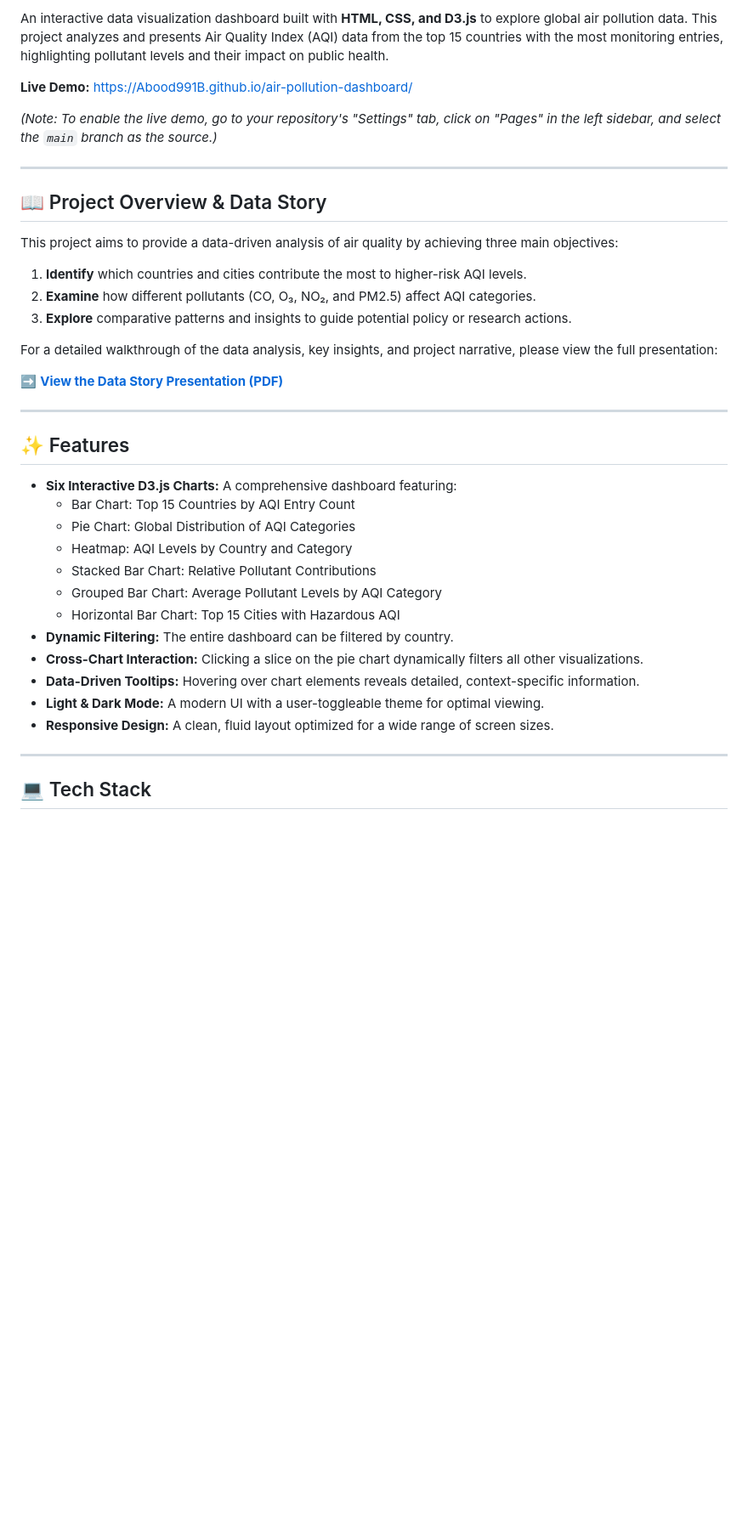
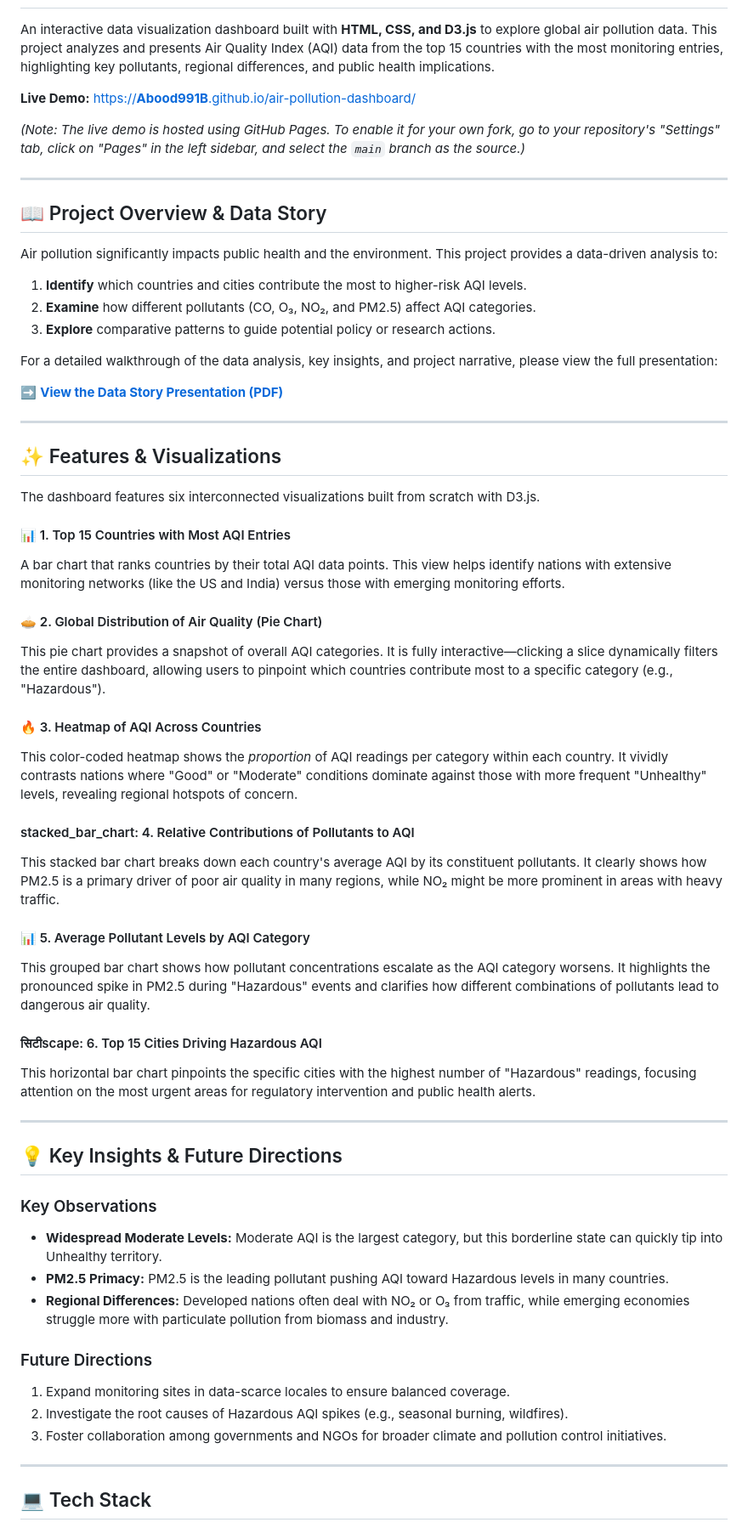
Before and after one commit to Abood991B/air-pollution-dashboard, a Markdown page: README.md, the part around one of its changes. Shown at 85% size. GitHub-like rendering; blank space fills up the shorter version.

```diff
--- a/README.md
+++ b/README.md
@@ -4,18 +3,19 @@
 
-An interactive data visualization dashboard built with **HTML, CSS, and D3.js** to explore global air pollution data. This project analyzes and presents Air Quality Index (AQI) data from the top 15 countries with the most monitoring entries, highlighting pollutant levels and their impact on public health.
 
-**Live Demo:** [https://Abood991B.github.io/air-pollution-dashboard/]([https://YourGitHubUsername.github.io/air-pollution-dashboard/](https://abood991b.github.io/air-pollution-dashboard/))
+An interactive data visualization dashboard built with **HTML, CSS, and D3.js** to explore global air pollution data. This project analyzes and presents Air Quality Index (AQI) data from the top 15 countries with the most monitoring entries, highlighting key pollutants, regional differences, and public health implications.
 
-*(Note: To enable the live demo, go to your repository's "Settings" tab, click on "Pages" in the left sidebar, and select the `main` branch as the source.)*
+**Live Demo:** [https://**Abood991B**.github.io/air-pollution-dashboard/](https://Abood991B.github.io/air-pollution-dashboard/)
+
+*(Note: The live demo is hosted using GitHub Pages. To enable it for your own fork, go to your repository's "Settings" tab, click on "Pages" in the left sidebar, and select the `main` branch as the source.)*
 
 ---
 
 ## 📖 Project Overview & Data Story
 
-This project aims to provide a data-driven analysis of air quality by achieving three main objectives:
+Air pollution significantly impacts public health and the environment. This project provides a data-driven analysis to:
 1.  **Identify** which countries and cities contribute the most to higher-risk AQI levels.
 2.  **Examine** how different pollutants (CO, O₃, NO₂, and PM2.5) affect AQI categories.
-3.  **Explore** comparative patterns and insights to guide potential policy or research actions.
+3.  **Explore** comparative patterns to guide potential policy or research actions.
 
 For a detailed walkthrough of the data analysis, key insights, and project narrative, please view the full presentation:
 
@@ -23,20 +23,41 @@ For a detailed walkthrough of the data analysis, key insights, and project narra
 
 ---
 
-## ✨ Features
+## ✨ Features & Visualizations
 
--   **Six Interactive D3.js Charts:** A comprehensive dashboard featuring:
-    -   Bar Chart: Top 15 Countries by AQI Entry Count
-    -   Pie Chart: Global Distribution of AQI Categories
-    -   Heatmap: AQI Levels by Country and Category
-    -   Stacked Bar Chart: Relative Pollutant Contributions
-    -   Grouped Bar Chart: Average Pollutant Levels by AQI Category
-    -   Horizontal Bar Chart: Top 15 Cities with Hazardous AQI
--   **Dynamic Filtering:** The entire dashboard can be filtered by country.
--   **Cross-Chart Interaction:** Clicking a slice on the pie chart dynamically filters all other visualizations.
--   **Data-Driven Tooltips:** Hovering over chart elements reveals detailed, context-specific information.
--   **Light & Dark Mode:** A modern UI with a user-toggleable theme for optimal viewing.
--   **Responsive Design:** A clean, fluid layout optimized for a wide range of screen sizes.
+The dashboard features six interconnected visualizations built from scratch with D3.js.
+
+#### 📊 1. Top 15 Countries with Most AQI Entries
+A bar chart that ranks countries by their total AQI data points. This view helps identify nations with extensive monitoring networks (like the US and India) versus those with emerging monitoring efforts.
+
+#### 🥧 2. Global Distribution of Air Quality (Pie Chart)
+This pie chart provides a snapshot of overall AQI categories. It is fully interactive—clicking a slice dynamically filters the entire dashboard, allowing users to pinpoint which countries contribute most to a specific category (e.g., "Hazardous").
+
+#### 🔥 3. Heatmap of AQI Across Countries
+This color-coded heatmap shows the *proportion* of AQI readings per category within each country. It vividly contrasts nations where "Good" or "Moderate" conditions dominate against those with more frequent "Unhealthy" levels, revealing regional hotspots of concern.
+
+####  stacked_bar_chart: 4. Relative Contributions of Pollutants to AQI
+This stacked bar chart breaks down each country's average AQI by its constituent pollutants. It clearly shows how PM2.5 is a primary driver of poor air quality in many regions, while NO₂ might be more prominent in areas with heavy traffic.
+
+#### 📊 5. Average Pollutant Levels by AQI Category
+This grouped bar chart shows how pollutant concentrations escalate as the AQI category worsens. It highlights the pronounced spike in PM2.5 during "Hazardous" events and clarifies how different combinations of pollutants lead to dangerous air quality.
+
+####  सिटीscape: 6. Top 15 Cities Driving Hazardous AQI
+This horizontal bar chart pinpoints the specific cities with the highest number of "Hazardous" readings, focusing attention on the most urgent areas for regulatory intervention and public health alerts.
+
+---
+
+## 💡 Key Insights & Future Directions
+
+### Key Observations
+*   **Widespread Moderate Levels:** Moderate AQI is the largest category, but this borderline state can quickly tip into Unhealthy territory.
+*   **PM2.5 Primacy:** PM2.5 is the leading pollutant pushing AQI toward Hazardous levels in many countries.
+*   **Regional Differences:** Developed nations often deal with NO₂ or O₃ from traffic, while emerging economies struggle more with particulate pollution from biomass and industry.
+
+### Future Directions
+1.  Expand monitoring sites in data-scarce locales to ensure balanced coverage.
+2.  Investigate the root causes of Hazardous AQI spikes (e.g., seasonal burning, wildfires).
+3.  Foster collaboration among governments and NGOs for broader climate and pollution control initiatives.
 
 ---
 
```
Also changed, not shown: other parts of README.md (+12 -8 lines).
